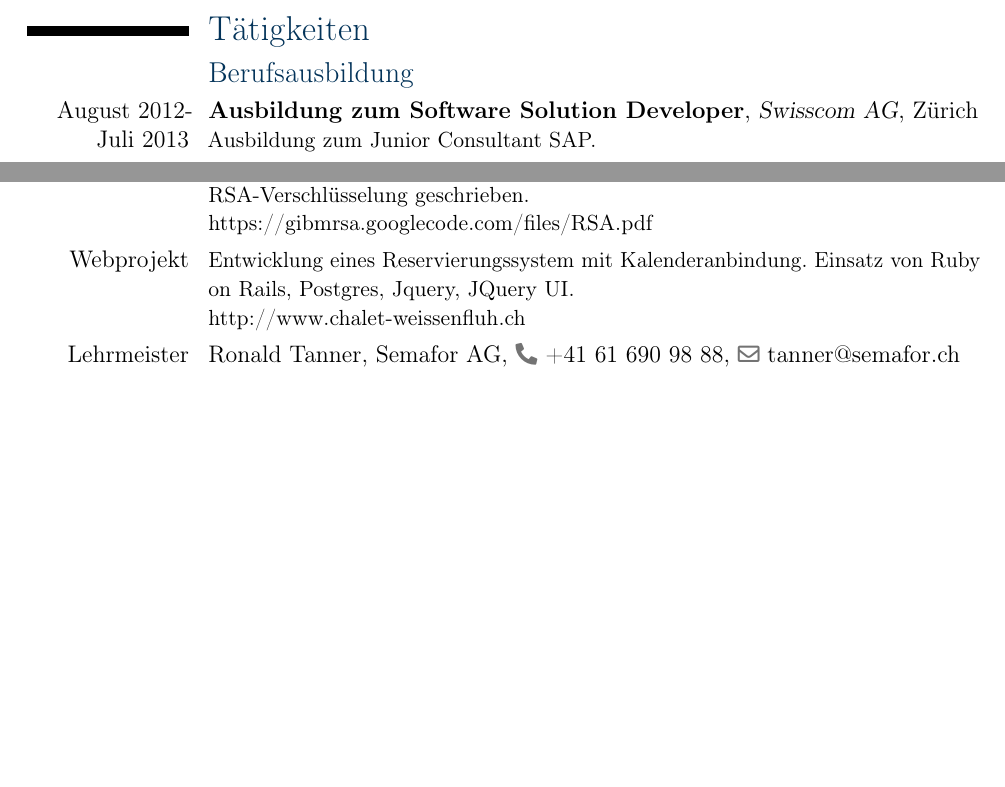
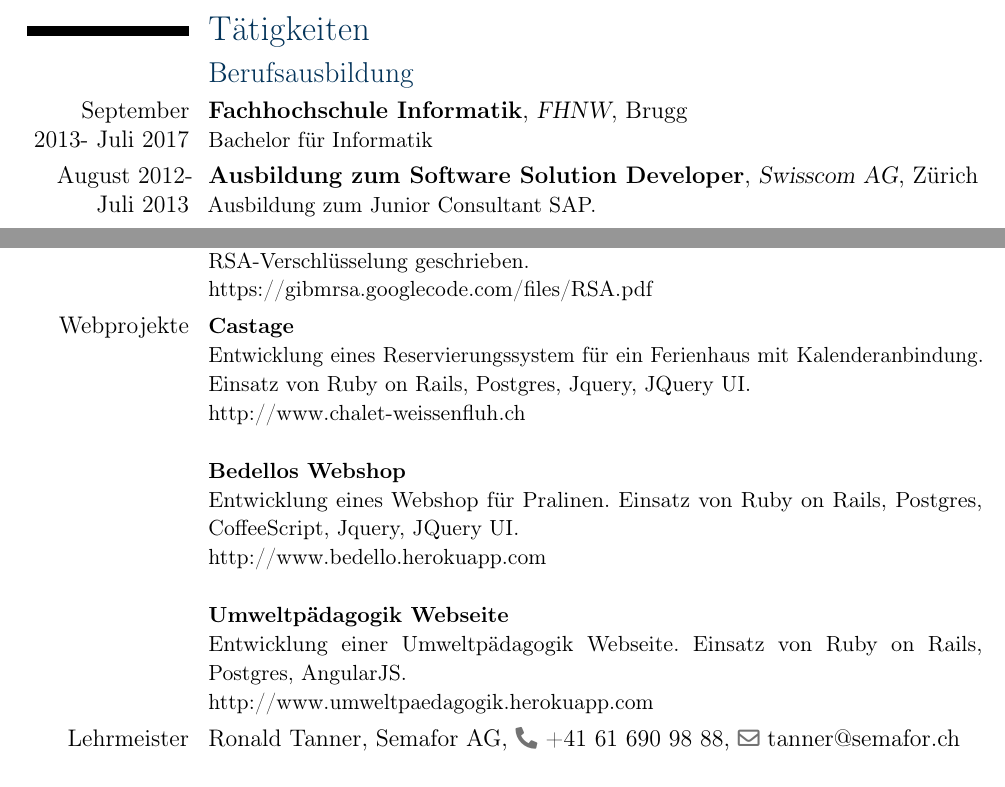
Before and after one commit to bhzunami/Latex, a LaTeX CV (Lebenslauf_Nicolas_Mauchle.tex): two parts of pages 1 and 2 of 2, joined at a grey line, cut so that both start at the same text. Compiled offline with pdfLaTeX.

Commit message:
Update cv

```diff
--- a/Lebenslauf_Nicolas_Mauchle.tex
+++ b/Lebenslauf_Nicolas_Mauchle.tex
@@ -94,6 +94,7 @@
 %Section
 \section{Tätigkeiten}
 \subsection{Berufsausbildung}
+\cventry{September 2013- Juli 2017}{Fachhochschule Informatik}{FHNW}{Brugg}{}{Bachelor für Informatik} % arguments 3 to 6 are optional
 \cventry{August 2012- Juli 2013}{Ausbildung zum Software Solution Developer}{Swisscom AG}{Zürich}{}{Ausbildung zum Junior Consultant SAP.} % arguments 3 to 6 are optional
 \cventry{August 2008- August 2012}{Lehre als Informatiker EFZ Richtung Applikationsentwicklung}{Semafor Informatik \& Energie AG}{Basel}{}{Entwicklung und realisierung mehrere Desktop \& Webapplikationen} % arguments 3 to 6 are optional
 \cventry{}{Berufsmaturitätsschule Technisch}{GIBM}{Muttenz}{}{} % arguments 3 to 6 are optional
@@ -128,7 +129,12 @@
 In Zusammenarbeit mit Herrn Denis Augsburger folgende prämierte Arbeit über RSA-Verschlüsselung geschrieben. \newline
  \href{https://gibmrsa.googlecode.com/files/RSA.pdf}{https://gibmrsa.googlecode.com/files/RSA.pdf}}
 
-\cvline{Webprojekt}{\small Entwicklung eines Reservierungssystem mit Kalenderanbindung. Einsatz von Ruby on Rails, Postgres, Jquery, JQuery UI.\newline \href{http://www.chalet-weissenfluh.ch}{http://www.chalet-weissenfluh.ch}}
+\cvline{Webprojekte}{\small \textbf{Castage}\newline Entwicklung eines Reservierungssystem für ein Ferienhaus mit Kalenderanbindung. Einsatz von Ruby on Rails, Postgres, Jquery, JQuery UI.\newline \href{http://www.chalet-weissenfluh.ch}{http://www.chalet-weissenfluh.ch}
+\newline \newline
+\small \textbf{Bedellos Webshop}\newline Entwicklung eines Webshop für Pralinen. Einsatz von Ruby on Rails, Postgres, CoffeeScript, Jquery, JQuery UI.\newline \href{http://www.bedello.herokuapp.com}{http://www.bedello.herokuapp.com}
+\newline \newline
+\small \textbf{Umweltpädagogik Webseite}\newline Entwicklung einer Umweltpädagogik Webseite. Einsatz von Ruby on Rails, Postgres, AngularJS.\newline \href{http://www.umweltpaedagogik.herokuapp.com}{http://www.umweltpaedagogik.herokuapp.com}
+}
 %
 \cvline{Lehrmeister}{Ronald Tanner, Semafor AG, \phonesymbol +41 61 690 98 88, \emailsymbol \href{mailto:tanner@semafor.ch}{tanner@semafor.ch}}
 %
```
